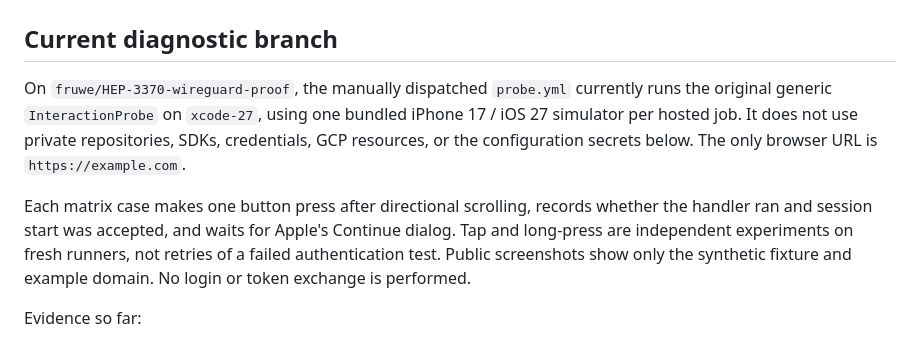
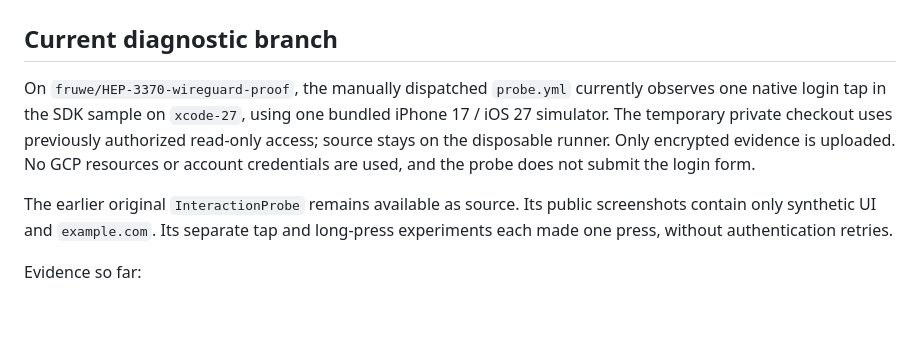
Before and after one commit to TecDoctor/ios-oauth-association-repro, a Markdown page: README.md, the part around the change. GitHub-like rendering; blank space fills up the shorter version.

Commit message:
[HEP-3370] Clarify current encrypted SDK probe scope

```diff
--- a/README.md
+++ b/README.md
@@ -3,16 +3,15 @@
 ## Current diagnostic branch
 
 On `fruwe/HEP-3370-wireguard-proof`, the manually dispatched `probe.yml`
-currently runs the original generic `InteractionProbe` on `xcode-27`, using one
-bundled iPhone 17 / iOS 27 simulator per hosted job. It does not use private
-repositories, SDKs, credentials, GCP resources, or the configuration secrets below.
-The only browser URL is `https://example.com`.
+currently observes one native login tap in the SDK sample on `xcode-27`, using
+one bundled iPhone 17 / iOS 27 simulator. The temporary private checkout uses
+previously authorized read-only access; source stays on the disposable runner.
+Only encrypted evidence is uploaded. No GCP resources or account credentials
+are used, and the probe does not submit the login form.
 
-Each matrix case makes one button press after directional scrolling, records
-whether the handler ran and session start was accepted, and waits for Apple's
-Continue dialog. Tap and long-press are independent experiments on fresh runners,
-not retries of a failed authentication test. Public screenshots show only the
-synthetic fixture and example domain. No login or token exchange is performed.
+The earlier original `InteractionProbe` remains available as source. Its public
+screenshots contain only synthetic UI and `example.com`. Its separate tap and
+long-press experiments each made one press, without authentication retries.
 
 Evidence so far:
 
```
